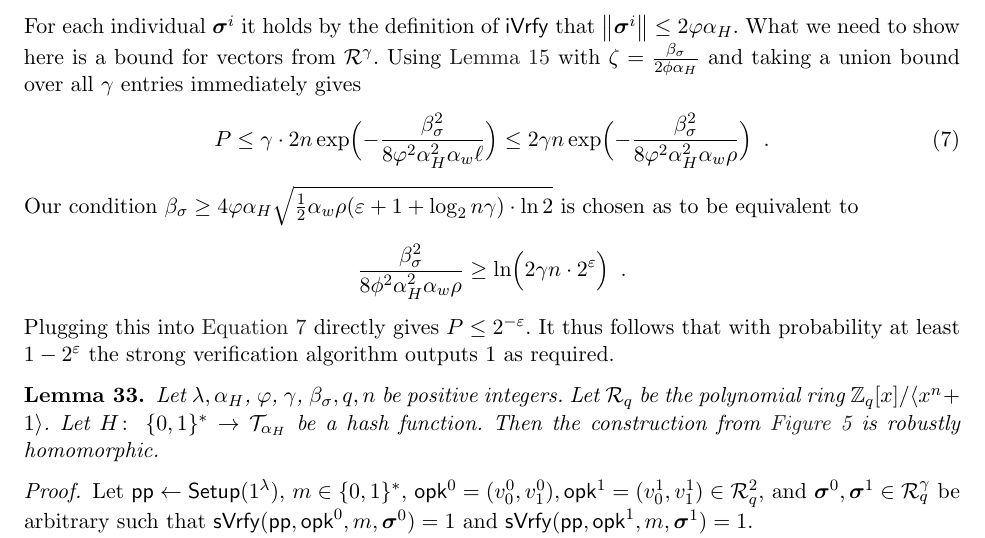
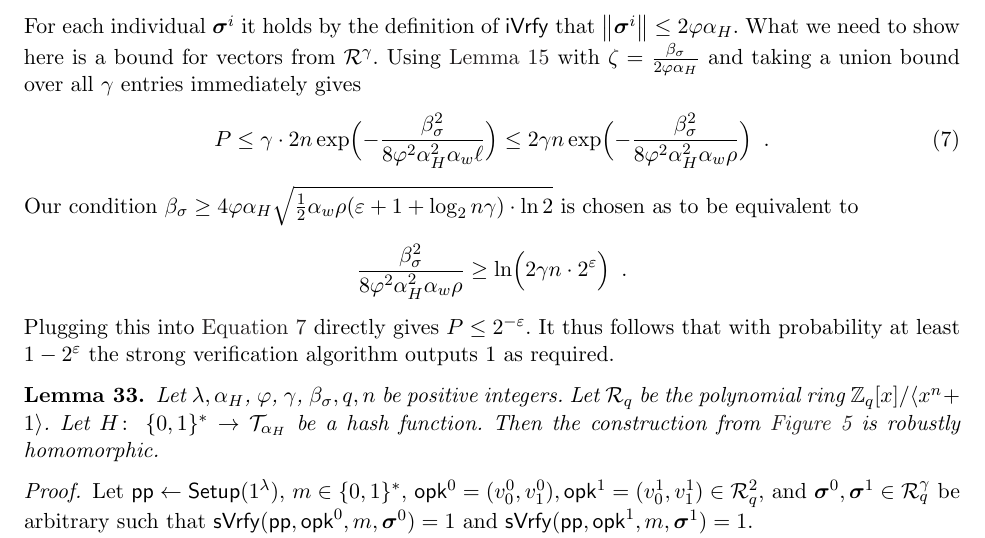
Before and after one commit to GottfriedHerold/Chipmunk, a LaTeX paper (main.tex, which reads sections/onetimesig.tex): part of page 29 of 44, cut so that both start at the same text. Compiled offline with pdfLaTeX.

Commit message:
Fix phi -> varphi

```diff
--- a/sections/onetimesig.tex
+++ b/sections/onetimesig.tex
@@ -221,13 +221,13 @@ Let $\secpar, \varepsilon, \alpha_w$, $\alpha_H$, $\varphi$, $\gamma$, $\rho$, $
   \]
   For each individual $\vec{\sigma}^i$ it holds by the definition of $\iverify$ that $\norm{\vec{\sigma}^i} \leq 2\varphi\alpha_H$.
   What we need to show here is a bound for vectors from $\ring^\gamma$.
-  Using \autoref{lem:normgrowth} with $\zeta = \tfrac{\beta_\sigma}{2\phi\alpha_H}$ and taking a union bound over all $\gamma$ entries immediately gives
+  Using \autoref{lem:normgrowth} with $\zeta = \tfrac{\beta_\sigma}{2\varphi\alpha_H}$ and taking a union bound over all $\gamma$ entries immediately gives
   \begin{align}\label{eq:appliedMcD}
    P \leq \gamma\cdot 2n\exp\Bigl(-\frac{\beta_\sigma^2}{8\varphi^2\alpha_H^2\alpha_w\ell}\Bigr) \leq 2\gamma n\exp\Bigl(-\frac{\beta_\sigma^2}{8\varphi^2\alpha_H^2\alpha_w\rho}\Bigr)\enspace.
   \end{align}
 Our condition $\beta_\sigma \geq 4\varphi\alpha_H\sqrt{\tfrac{1}{2}\alpha_w\rho(\varepsilon+1+\log_2n\gamma)\cdot\ln2}$ is chosen as to be equivalent to
 \[
- \frac{\beta_\sigma^2}{8\phi^2\alpha^2_H\alpha_w\rho} \geq \ln\Bigl( 2\gamma n \cdot 2^\varepsilon \Bigr)\enspace.
+ \frac{\beta_\sigma^2}{8\varphi^2\alpha^2_H\alpha_w\rho} \geq \ln\Bigl( 2\gamma n \cdot 2^\varepsilon \Bigr)\enspace.
 \]
 Plugging this into \autoref{eq:appliedMcD} directly gives $P \leq 2^{-\varepsilon}$.
 %   To bound this probability, consider that the norm-bound is violated iff the absolute value of at least one of the $n\gamma$ coefficients in $\sum_{i=1}^{\ell} w^i\cdot\vec{\sigma}^i$ is greater than $\beta_\sigma$.
```
